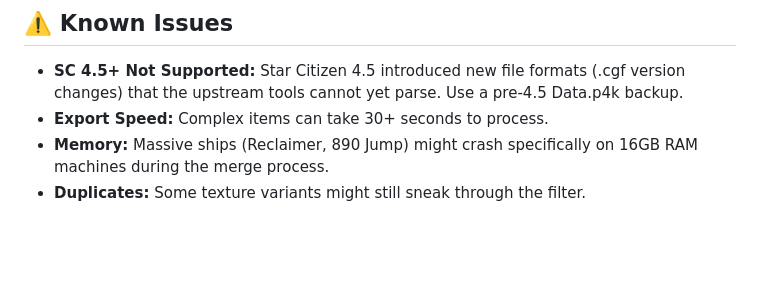
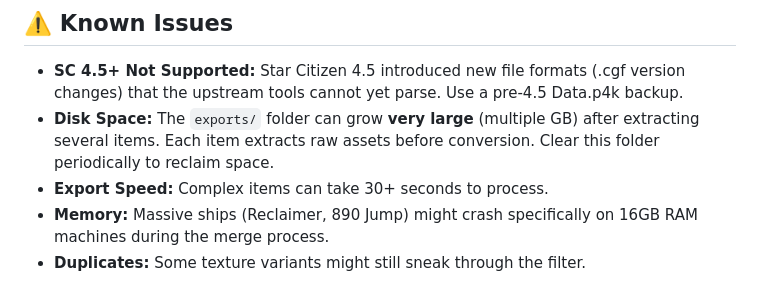
Before and after one commit to Deltawerks/starprint, a Markdown page: README.md, the part around the change. Rendered like a GitHub page; blank space fills up the shorter version.

Commit message:
docs: add disk space warning to known issues

```diff
--- a/README.md
+++ b/README.md
@@ -61,6 +61,7 @@ See [DEVELOPER_NOTES.md](DEVELOPER_NOTES.md) for a deep dive into the architectu
 ## ⚠️ Known Issues
 
 *   **SC 4.5+ Not Supported:** Star Citizen 4.5 introduced new file formats (.cgf version changes) that the upstream tools cannot yet parse. Use a pre-4.5 Data.p4k backup.
+*   **Disk Space:** The `exports/` folder can grow **very large** (multiple GB) after extracting several items. Each item extracts raw assets before conversion. Clear this folder periodically to reclaim space.
 *   **Export Speed:** Complex items can take 30+ seconds to process.
 *   **Memory:** Massive ships (Reclaimer, 890 Jump) might crash specifically on 16GB RAM machines during the merge process.
 *   **Duplicates:** Some texture variants might still sneak through the filter.
```
